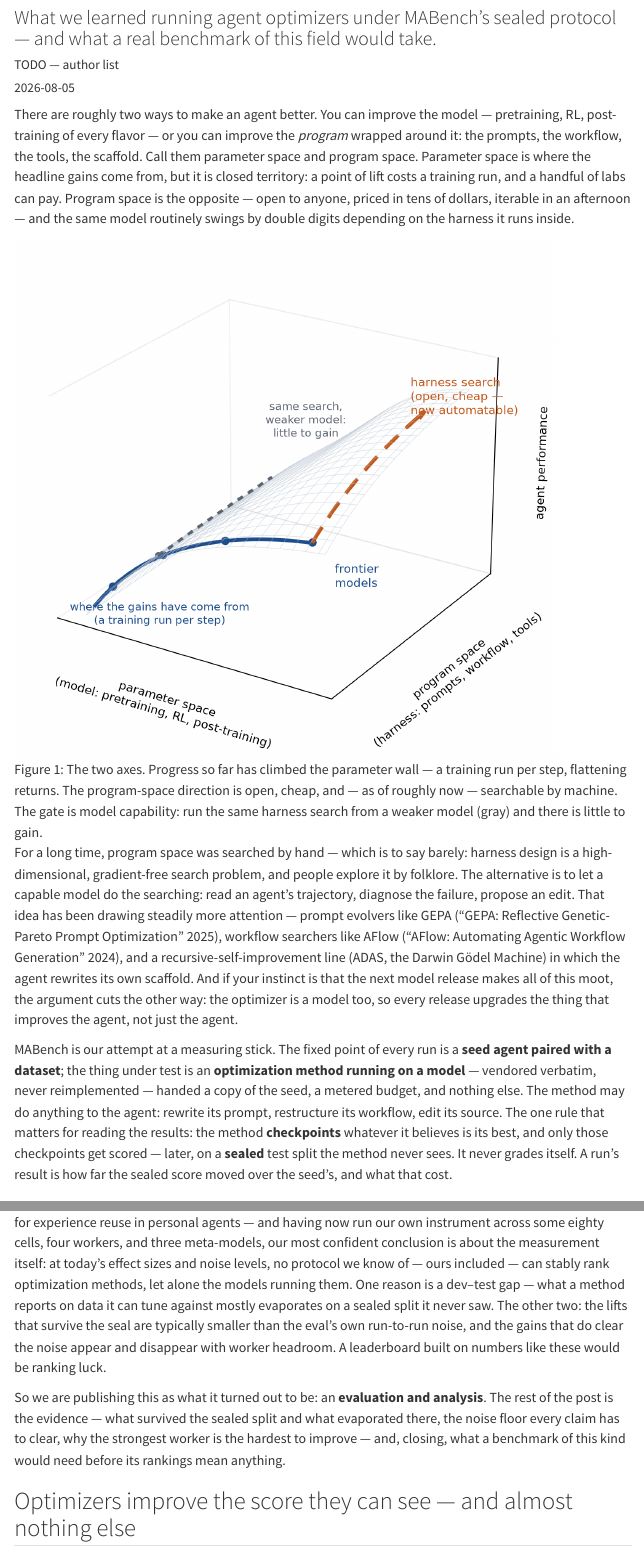
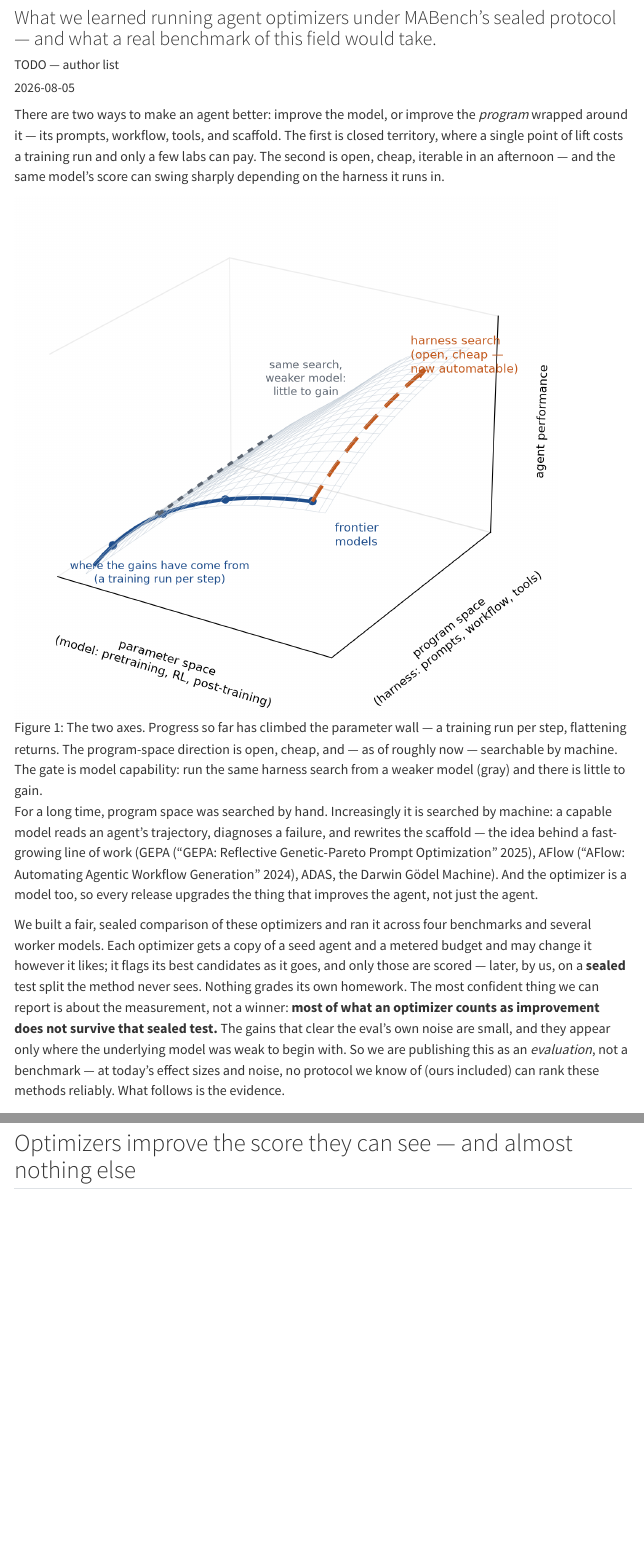
Before and after one commit to shepherd-meta-agents/mabench-blog, a Quarto document (posts/the-benchmark/index.qmd): the page in a window 1100 px wide, from 120 px down, and a second part further down, joined at a grey line. Rendered offline with R 4.5, knitr and Pandoc in place of Quarto, with nearby package versions; menus at the side of the page are left out.

Commit message:
Collapse the intro to hook + thesis; demote setup to an appendix
- Lead with a number-free thesis (optimizer gains mostly don't survive the
  seal; evaluation, not benchmark) instead of ~6 paragraphs of motivation
- Fold protocol down to one clause (sealed split, metered budget, no
  self-grading); drop the surface/coupling taxonomy (unused after cuts)
- Move the grid table to an end "The benchmark suite" appendix
- Soften the unsupported "swings by double digits" claim; drop its TODO

Co-Authored-By: Claude Opus 4.8 (1M context) <noreply@anthropic.com>

```diff
--- a/posts/the-benchmark/index.qmd
+++ b/posts/the-benchmark/index.qmd
@@ -12,16 +12,12 @@ aliases:
   - /posts/01-setup-and-protocol/
 ---
 
-There are roughly two ways to make an agent better. You can improve the model —
-pretraining, RL, post-training of every flavor — or you can improve the
-*program* wrapped around it: the prompts, the workflow, the tools, the
-scaffold. Call them parameter space and program space. Parameter space is where
-the headline gains come from, but it is closed territory: a point of lift costs
-a training run, and a handful of labs can pay. Program space is the opposite —
-open to anyone, priced in tens of dollars, iterable in an afternoon — and the
-same model routinely swings by double digits depending on the harness it runs
-inside.<!-- TODO: pin a real number here — SWE-bench leaderboard spread for a
-fixed model across scaffolds is the obvious citation -->
+There are two ways to make an agent better: improve the model, or improve the
+*program* wrapped around it — its prompts, workflow, tools, and scaffold. The
+first is closed territory, where a single point of lift costs a training run
+and only a few labs can pay. The second is open, cheap, iterable in an
+afternoon — and the same model's score can swing sharply depending on the
+harness it runs in.
 
 ![The two axes. Progress so far has climbed the parameter wall — a training
 run per step, flattening returns. The program-space direction is open, cheap,
@@ -29,25 +25,10 @@ and — as of roughly now — searchable by machine. The gate is model capabilit
 run the same harness search from a weaker model (gray) and there is little to
 gain.](figures/two_axes.png){#fig-two-axes width=88%}
 
-For a long time, program space was searched by hand — which is to say
-barely: harness design is a high-dimensional, gradient-free search problem,
-and people explore it by folklore. The alternative is to let a capable model
-do the searching: read an agent's trajectory, diagnose the failure, propose
-an edit. That idea has been drawing steadily more attention — prompt evolvers
-like GEPA [@gepa], workflow searchers like AFlow [@aflow], and a
-recursive-self-improvement line (ADAS, the Darwin Gödel Machine) in which the
-agent rewrites its own scaffold. And if your instinct is that the next model
-release makes all of this moot, the argument cuts the other way: the
+For a long time, program space was searched by hand. Increasingly it is
+searched by machine: a capable model reads an agent's trajectory, diagnoses a
+failure, and rewrites the scaffold — the idea behind a fast-growing line of
+work (GEPA [@gepa], AFlow [@aflow], ADAS, the Darwin Gödel Machine). And the
 optimizer is a model too, so every release upgrades the thing that improves
 the agent, not just the agent.
 
-MABench is our attempt at a measuring stick. The fixed point of every
-run is a **seed agent paired with a dataset**; the thing under test is an
-**optimization method running on a model** — vendored verbatim, never
-reimplemented — handed a copy of the seed, a metered budget, and nothing
-else. The method may do anything to the agent: rewrite its prompt,
-restructure its workflow, edit its source. The one rule that matters for
-reading the results: the method **checkpoints** whatever it believes is
-its best, and only those checkpoints get scored — later, on a **sealed**
-test split the method never sees. It never grades itself. A run's result
-is how far the sealed score moved over the seed's, and what that cost.
@@ -84,22 +35,15 @@ why. Benchmarks are starting to appear in this space — Evo-Bench
-reuse in personal agents — and having now run our own instrument across
-some eighty cells, four workers, and three meta-models, our most confident
-conclusion is about the measurement itself: at today's effect sizes and
-noise levels, no protocol we know of — ours included — can stably rank
-optimization methods, let alone the models running them. One reason is a
-dev–test gap — what a method reports on data it can tune against mostly
-evaporates on a sealed split it never saw. The other two: the lifts that
-survive the seal are typically smaller than the eval's own run-to-run noise,
-and
-the gains that do clear the noise appear and disappear with worker
-headroom. A leaderboard built on numbers like these would be ranking
-luck.
-
-So we are publishing this as what it turned out to be: an **evaluation and
-analysis**. The rest of the post is the evidence — what survived the
-sealed split and what evaporated there, the noise floor every claim has
-to clear, why the strongest worker is the hardest to improve — and, closing,
-what a benchmark of this kind would need before its rankings mean
-anything.
+We built a fair, sealed comparison of these optimizers and ran it across four
+benchmarks and several worker models. Each optimizer gets a copy of a seed
+agent and a metered budget and may change it however it likes; it flags its
+best candidates as it goes, and only those are scored — later, by us, on a
+**sealed** test split the method never sees. Nothing grades its own homework.
+The most confident thing we can report is about the measurement, not a winner:
+**most of what an optimizer counts as improvement does not survive that sealed
+test.** The gains that clear the eval's own noise are small, and they appear
+only where the underlying model was weak to begin with. So we are publishing
+this as an *evaluation*, not a benchmark — at today's effect sizes and noise,
+no protocol we know of (ours included) can rank these methods reliably. What
+follows is the evidence.
 
 ## Optimizers improve the score they can see — and almost nothing else
 
```
Also changed, not shown: posts/the-benchmark/index.qmd (48 more changed lines).
